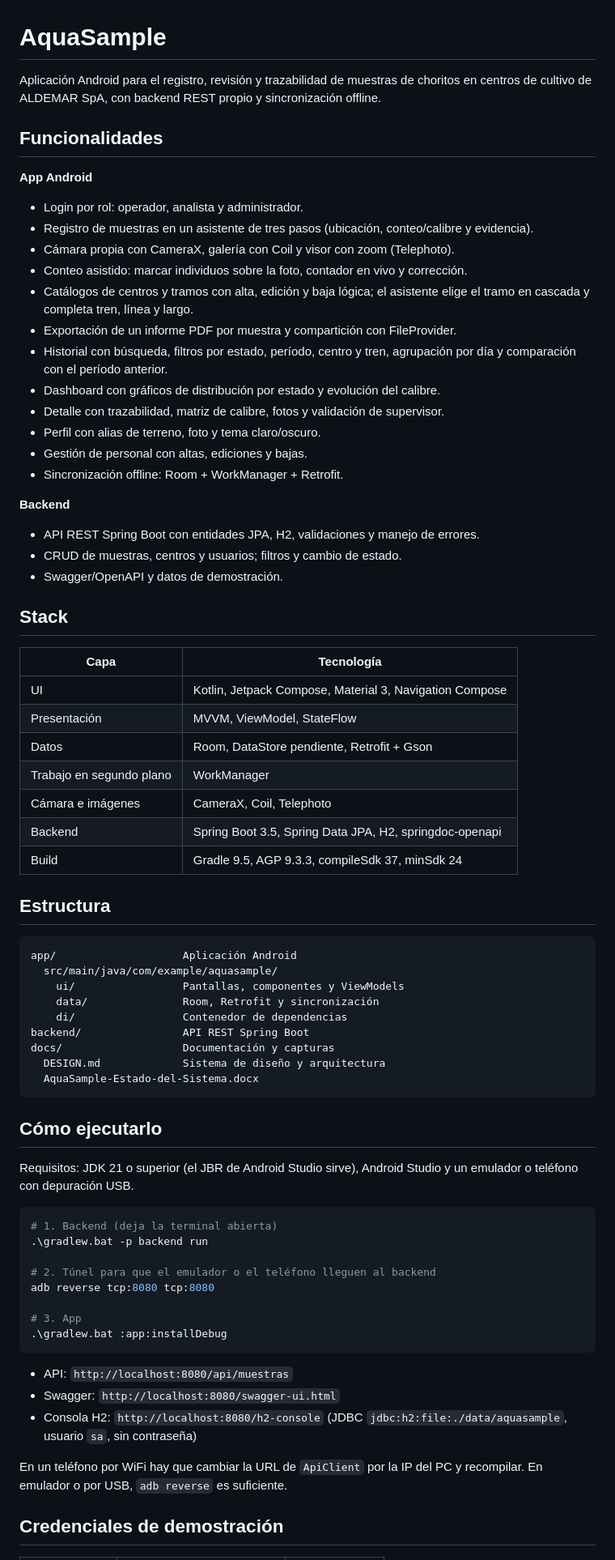
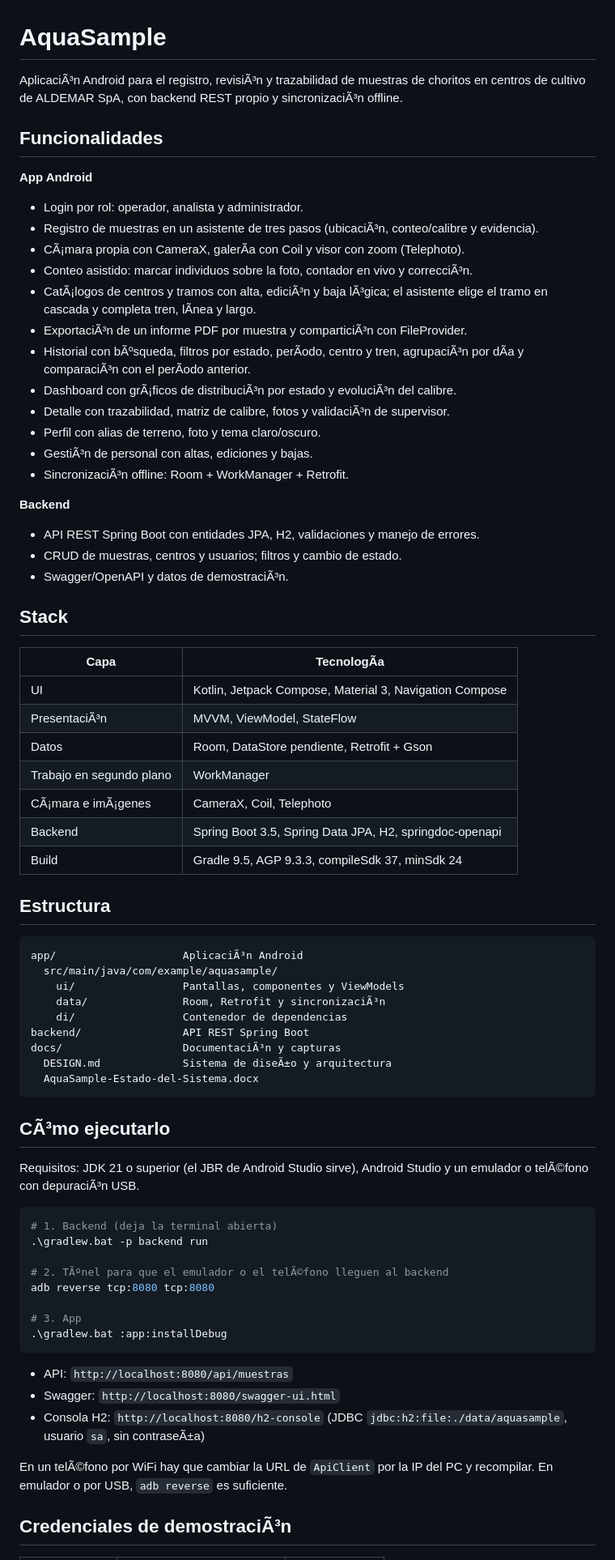
Before and after one commit to DiegoDV16/AquaSample, a Markdown page: README.md, the part around one of its changes. Shown at 81% size. GitHub-like rendering.

````diff
--- a/README.md
+++ b/README.md
@@ -1,66 +1,66 @@
 # AquaSample
 
-Aplicación Android para el registro, revisión y trazabilidad de muestras de choritos
-en centros de cultivo de ALDEMAR SpA, con backend REST propio y sincronización
+AplicaciÃ³n Android para el registro, revisiÃ³n y trazabilidad de muestras de choritos
+en centros de cultivo de ALDEMAR SpA, con backend REST propio y sincronizaciÃ³n
 offline.
 
 ## Funcionalidades
 
 **App Android**
 - Login por rol: operador, analista y administrador.
-- Registro de muestras en un asistente de tres pasos (ubicación, conteo/calibre y evidencia).
-- Cámara propia con CameraX, galería con Coil y visor con zoom (Telephoto).
-- Conteo asistido: marcar individuos sobre la foto, contador en vivo y corrección.
-- Catálogos de centros y tramos con alta, edición y baja lógica; el asistente elige el tramo en cascada y completa tren, línea y largo.
-- Exportación de un informe PDF por muestra y compartición con FileProvider.
-- Historial con búsqueda, filtros por estado, período, centro y tren, agrupación por día y comparación con el período anterior.
-- Dashboard con gráficos de distribución por estado y evolución del calibre.
-- Detalle con trazabilidad, matriz de calibre, fotos y validación de supervisor.
+- Registro de muestras en un asistente de tres pasos (ubicaciÃ³n, conteo/calibre y evidencia).
+- CÃ¡mara propia con CameraX, galerÃ­a con Coil y visor con zoom (Telephoto).
+- Conteo asistido: marcar individuos sobre la foto, contador en vivo y correcciÃ³n.
+- CatÃ¡logos de centros y tramos con alta, ediciÃ³n y baja lÃ³gica; el asistente elige el tramo en cascada y completa tren, lÃ­nea y largo.
+- ExportaciÃ³n de un informe PDF por muestra y comparticiÃ³n con FileProvider.
+- Historial con bÃºsqueda, filtros por estado, perÃ­odo, centro y tren, agrupaciÃ³n por dÃ­a y comparaciÃ³n con el perÃ­odo anterior.
+- Dashboard con grÃ¡ficos de distribuciÃ³n por estado y evoluciÃ³n del calibre.
+- Detalle con trazabilidad, matriz de calibre, fotos y validaciÃ³n de supervisor.
 - Perfil con alias de terreno, foto y tema claro/oscuro.
-- Gestión de personal con altas, ediciones y bajas.
-- Sincronización offline: Room + WorkManager + Retrofit.
+- GestiÃ³n de personal con altas, ediciones y bajas.
+- SincronizaciÃ³n offline: Room + WorkManager + Retrofit.
 
 **Backend**
 - API REST Spring Boot con entidades JPA, H2, validaciones y manejo de errores.
 - CRUD de muestras, centros y usuarios; filtros y cambio de estado.
-- Swagger/OpenAPI y datos de demostración.
+- Swagger/OpenAPI y datos de demostraciÃ³n.
 
 ## Stack
 
-| Capa | Tecnología |
+| Capa | TecnologÃ­a |
 |---|---|
 | UI | Kotlin, Jetpack Compose, Material 3, Navigation Compose |
-| Presentación | MVVM, ViewModel, StateFlow |
+| PresentaciÃ³n | MVVM, ViewModel, StateFlow |
 | Datos | Room, DataStore pendiente, Retrofit + Gson |
 | Trabajo en segundo plano | WorkManager |
-| Cámara e imágenes | CameraX, Coil, Telephoto |
+| CÃ¡mara e imÃ¡genes | CameraX, Coil, Telephoto |
 | Backend | Spring Boot 3.5, Spring Data JPA, H2, springdoc-openapi |
 | Build | Gradle 9.5, AGP 9.3.3, compileSdk 37, minSdk 24 |
 
 ## Estructura
 
 ```
-app/                    Aplicación Android
+app/                    AplicaciÃ³n Android
   src/main/java/com/example/aquasample/
     ui/                 Pantallas, componentes y ViewModels
-    data/               Room, Retrofit y sincronización
+    data/               Room, Retrofit y sincronizaciÃ³n
     di/                 Contenedor de dependencias
 backend/                API REST Spring Boot
-docs/                   Documentación y capturas
-  DESIGN.md             Sistema de diseño y arquitectura
+docs/                   DocumentaciÃ³n y capturas
+  DESIGN.md             Sistema de diseÃ±o y arquitectura
   AquaSample-Estado-del-Sistema.docx
 ```
 
-## Cómo ejecutarlo
+## CÃ³mo ejecutarlo
 
 Requisitos: JDK 21 o superior (el JBR de Android Studio sirve), Android Studio y un
-emulador o teléfono con depuración USB.
+emulador o telÃ©fono con depuraciÃ³n USB.
 
 ```powershell
 # 1. Backend (deja la terminal abierta)
 .\gradlew.bat -p backend run
 
-# 2. Túnel para que el emulador o el teléfono lleguen al backend
+# 2. TÃºnel para que el emulador o el telÃ©fono lleguen al backend
 adb reverse tcp:8080 tcp:8080
 
 # 3. App
@@ -69,10 +69,10 @@ adb reverse tcp:8080 tcp:8080
 
 - API: `http://localhost:8080/api/muestras`
 - Swagger: `http://localhost:8080/swagger-ui.html`
-- Consola H2: `http://localhost:8080/h2-console` (JDBC `jdbc:h2:file:./data/aquasample`, usuario `sa`, sin contraseña)
+- Consola H2: `http://localhost:8080/h2-console` (JDBC `jdbc:h2:file:./data/aquasample`, usuario `sa`, sin contraseÃ±a)
 
-En un teléfono por WiFi hay que cambiar la URL de `ApiClient` por la IP del PC y
+En un telÃ©fono por WiFi hay que cambiar la URL de `ApiClient` por la IP del PC y
 recompilar. En emulador o por USB, `adb reverse` es suficiente.
 
-## Credenciales de demostración
+## Credenciales de demostraciÃ³n
 
````
Also changed, not shown: other parts of README.md (+18 -18 lines), docs/RELEASE.md (+18 -18 lines), docs/screenshots/22-login-operador.png (added), 7 other files.
